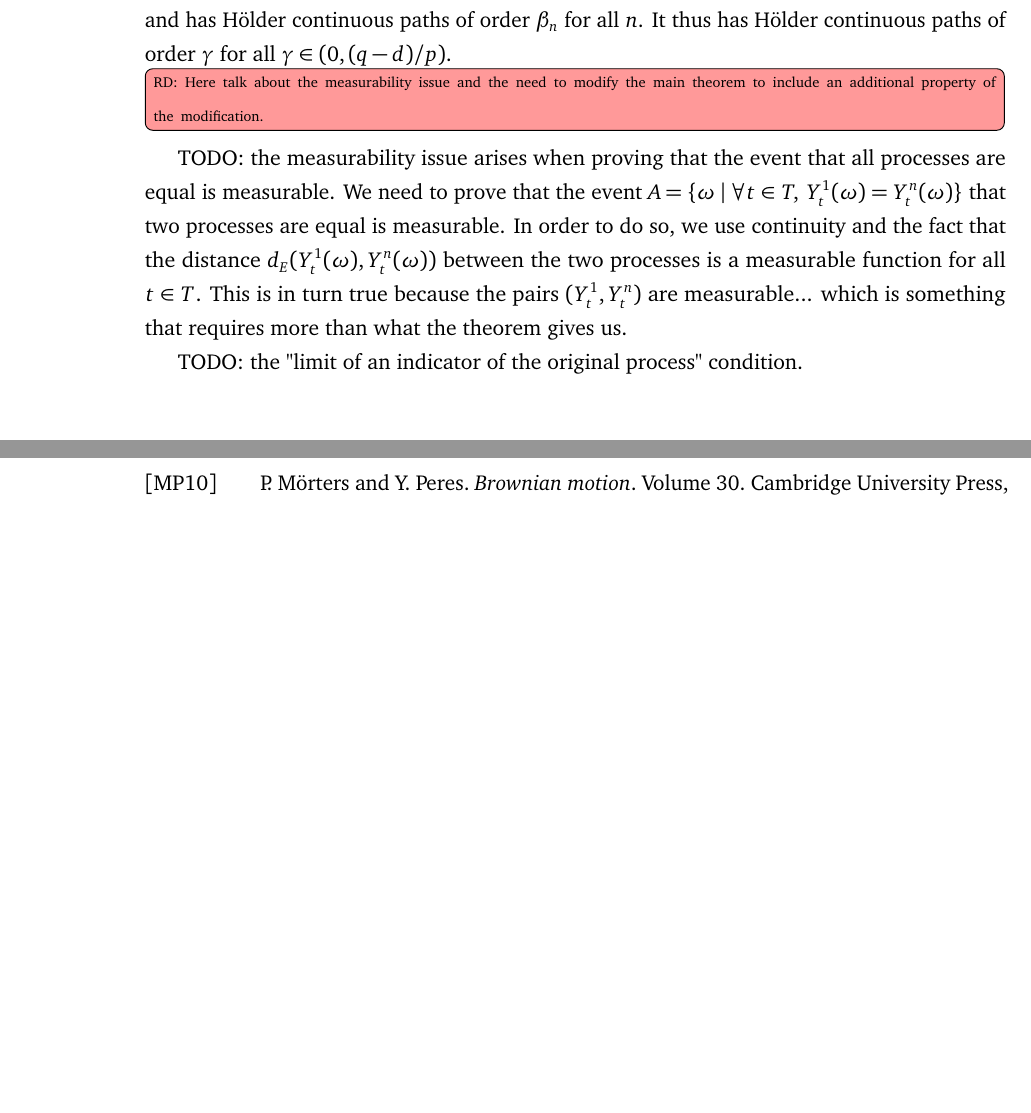
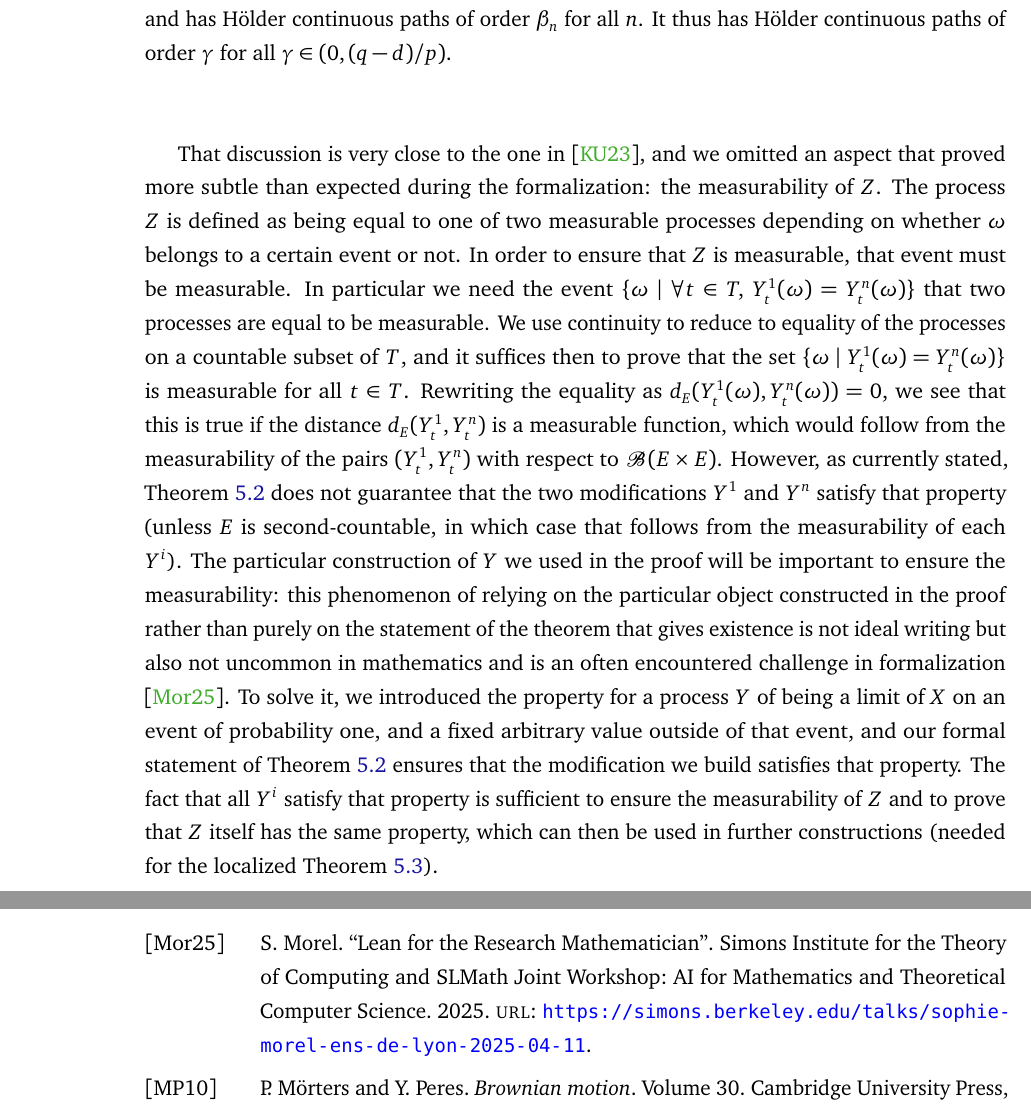
Before and after one commit to RemyDegenne/brownian-motion, a LaTeX document (BM_paper/main.tex): two parts of pages 24 and 27 of 28 before the commit and two parts of pages 24 and 28 of 28 after it, joined at a grey line, cut so that both start at the same text, the shorter picture padded with empty space. Compiled offline with pdfLaTeX.

Commit message:
paragraph about measurability of pairs

```diff
--- a/BM_paper/main.tex
+++ b/BM_paper/main.tex
@@ -747,13 +747,16 @@ We can thus define a process $Z$ by $Z_t(\omega) = Y^1_t(\omega)$ if $\omega$ is
 Then $Z$ is a modification of $X$ and has Hölder continuous paths of order $\beta_n$ for all $n$.
 It thus has Hölder continuous paths of order $\gamma$ for all $\gamma \in (0, (q - d)/p)$.
 
-\todor{Here talk about the measurability issue and the need to modify the main theorem to include an additional property of the modification.}
-
-TODO: the measurability issue arises when proving that the event that all processes are equal is measurable.
-We need to prove that the event $A = \{\omega \mid \forall t \in T, \: Y_t^1(\omega) = Y_t^n(\omega)\}$ that two processes are equal is measurable.
-In order to do so, we use continuity and the fact that the distance $d_E(Y^1_t(\omega), Y^n_t(\omega))$ between the two processes is a measurable function for all $t \in T$. This is in turn true because the pairs $(Y_t^1, Y_t^n)$ are measurable... which is something that requires more than what the theorem gives us.
-
-TODO: the "limit of an indicator of the original process" condition.
+That discussion is very close to the one in \cite{kratschmer2023kolmogorov}, and we omitted an aspect that proved more subtle than expected during the formalization: the measurability of $Z$.
+The process $Z$ is defined as being equal to one of two measurable processes depending on whether $\omega$ belongs to a certain event or not.
+In order to ensure that $Z$ is measurable, that event must be measurable.
+In particular we need the event $\{\omega \mid \forall t \in T, \: Y_t^1(\omega) = Y_t^n(\omega)\}$ that two processes are equal to be measurable.
+We use continuity to reduce to equality of the processes on a countable subset of $T$, and it suffices then to prove that the set $\{\omega \mid Y_t^1(\omega) = Y_t^n(\omega)\}$ is measurable for all $t \in T$.
+Rewriting the equality as $d_E(Y_t^1(\omega), Y_t^n(\omega)) = 0$, we see that this is true if the distance $d_E(Y_t^1, Y_t^n)$ is a measurable function, which would follow from the measurability of the pairs $(Y_t^1, Y_t^n)$ with respect to $\mathcal{B}(E \times E)$.
+However, as currently stated, Theorem~\ref{thm:kolmogorov_chentsov} does not guarantee that the two modifications $Y^1$ and $Y^n$ satisfy that property (unless $E$ is second-countable, in which case that follows from the measurability of each $Y^i$).
+The particular construction of $Y$ we used in the proof will be important to ensure the measurability: this phenomenon of relying on the particular object constructed in the proof rather than purely on the statement of the theorem that gives existence is not ideal writing but also not uncommon in mathematics and is an often encountered challenge in formalization \cite{morelTalk}.
+To solve it, we introduced the property for a process $Y$ of being a limit of $X$ on an event of probability one, and a fixed arbitrary value outside of that event, and our formal statement of Theorem~\ref{thm:kolmogorov_chentsov} ensures that the modification we build satisfies that property.
+The fact that all $Y^i$ satisfy that property is sufficient to ensure the measurability of $Z$ and to prove that $Z$ itself has the same property, which can then be used in further constructions (needed for the localized Theorem~\ref{thm:localized_holder_modification_sup}).
 
 
 \section{Construction of a Brownian motion and a Wiener measure}
```
Also changed, not shown: BM_paper/biblio.bib (+8 -0 lines).
